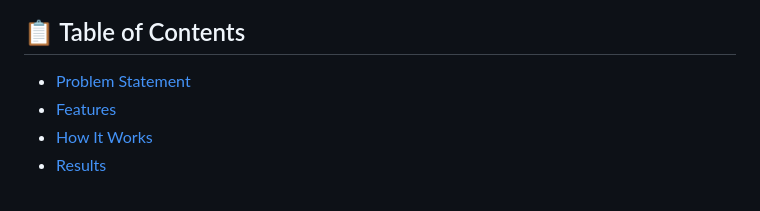
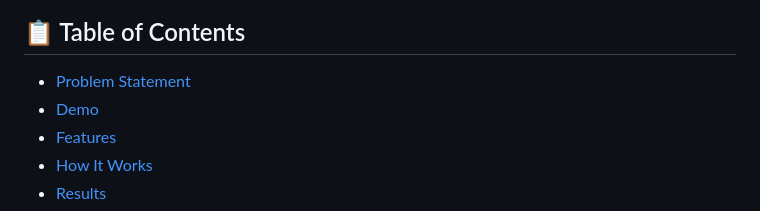
Before and after one commit to rashmii2210/ai-resume-analyzer, a Markdown page: README.md, the part around one of its changes. GitHub-like rendering.

```diff
--- a/README.md
+++ b/README.md
@@ -22,6 +22,7 @@ A machine learning system that analyzes resumes, predicts the most suitable job
 ## 📋 Table of Contents
 
 - [Problem Statement](#-problem-statement)
+- [Demo](#-demo)
 - [Features](#-features)
 - [How It Works](#-how-it-works)
 - [Results](#-results)
```
Also changed, not shown: other parts of README.md (+9 -0 lines).
